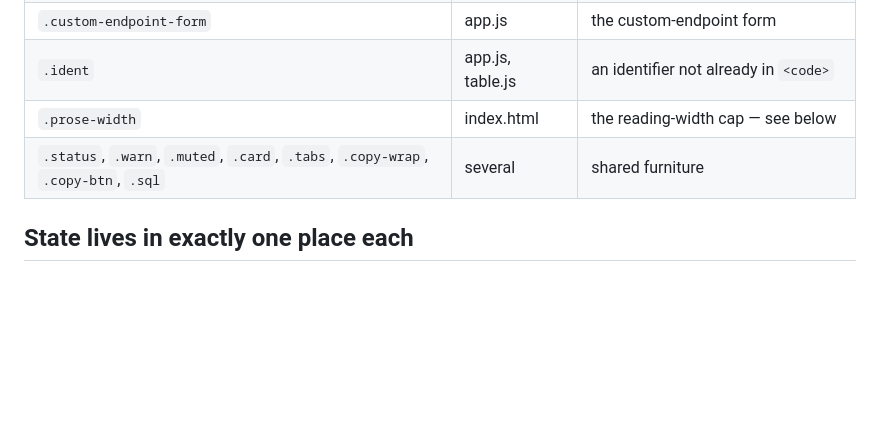
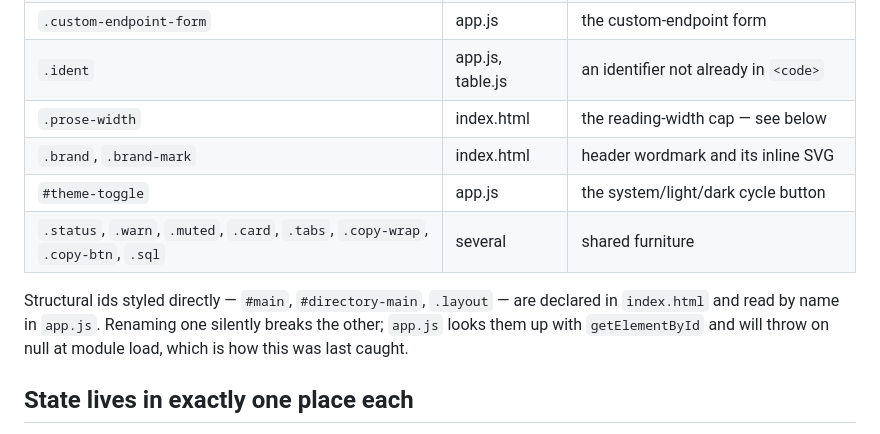
Before and after one commit to seandavi/icegate, a Markdown page: explorer/CONTRACT.md, the part around the change. GitHub-like rendering; blank space fills up the shorter version.

Commit message:
explorer: complete the contract's selector table (#37)
Checked every selector style.css defines against CONTRACT.md and closed the
gaps: the header wordmark, the theme toggle, and the structural ids app.js
looks up by name. A contract that is only mostly complete is the same trap it
exists to prevent.

Co-Authored-By: Claude Opus 5 <noreply@anthropic.com>

```diff
--- a/explorer/CONTRACT.md
+++ b/explorer/CONTRACT.md
@@ -93,7 +93,14 @@ name on its own** — a class in only one of the two places is the failure mode.
 | `.custom-endpoint-form` | app.js | the custom-endpoint form |
 | `.ident` | app.js, table.js | an identifier not already in `<code>` |
 | `.prose-width` | index.html | the reading-width cap — see below |
+| `.brand`, `.brand-mark` | index.html | header wordmark and its inline SVG |
+| `#theme-toggle` | app.js | the system/light/dark cycle button |
 | `.status`, `.warn`, `.muted`, `.card`, `.tabs`, `.copy-wrap`, `.copy-btn`, `.sql` | several | shared furniture |
+
+Structural ids styled directly — `#main`, `#directory-main`, `.layout` — are
+declared in `index.html` and read by name in `app.js`. Renaming one silently
+breaks the other; `app.js` looks them up with `getElementById` and will throw
+on null at module load, which is how this was last caught.
 
 ## State lives in exactly one place each
 
```
